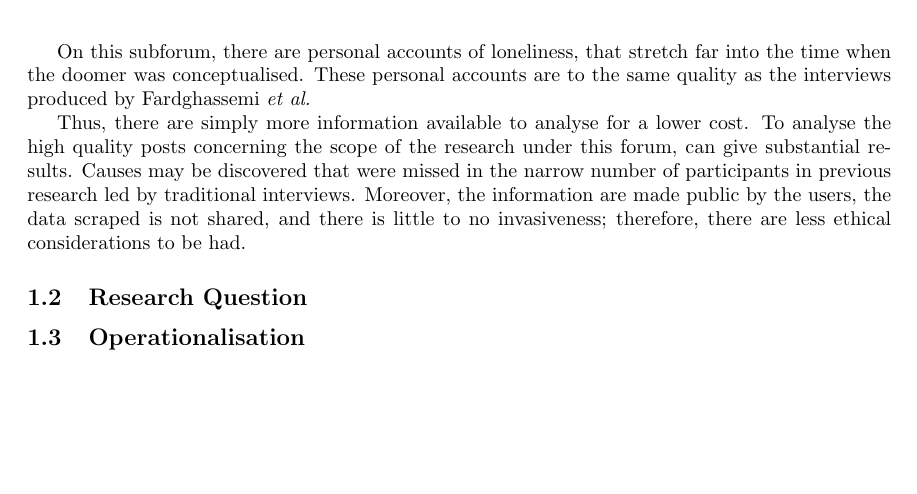
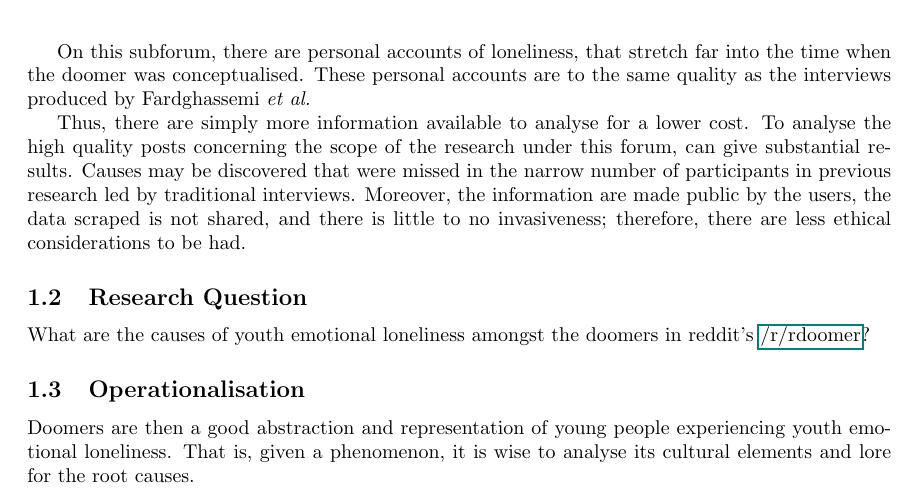
Before and after one commit to aliraeisdanaei/Doomer_Analysis, a LaTeX document (Report/report.tex): part of page 2 of 2, cut so that both start at the same text, the shorter picture padded with empty space. Compiled offline with pdfLaTeX.

Commit message:
Changes to report

```diff
--- a/Report/report.tex
+++ b/Report/report.tex
@@ -77,5 +77,11 @@ Moreover, the information are made public by the users, the data scraped is not
 
 \subsection{Research Question}
 
+What are the causes of youth emotional loneliness amongst the doomers in reddit's
+\href{www.reddit.com/r/doomer}{/r/rdoomer}?
+
 \subsection{Operationalisation}
+
+Doomers are then a good abstraction and representation of young people experiencing youth emotional loneliness.
+That is, given a phenomenon, it is wise to analyse its cultural elements and lore for the root causes.
 \end{document}
```
Also changed, not shown: Report/report.pdf, 2 other files.
